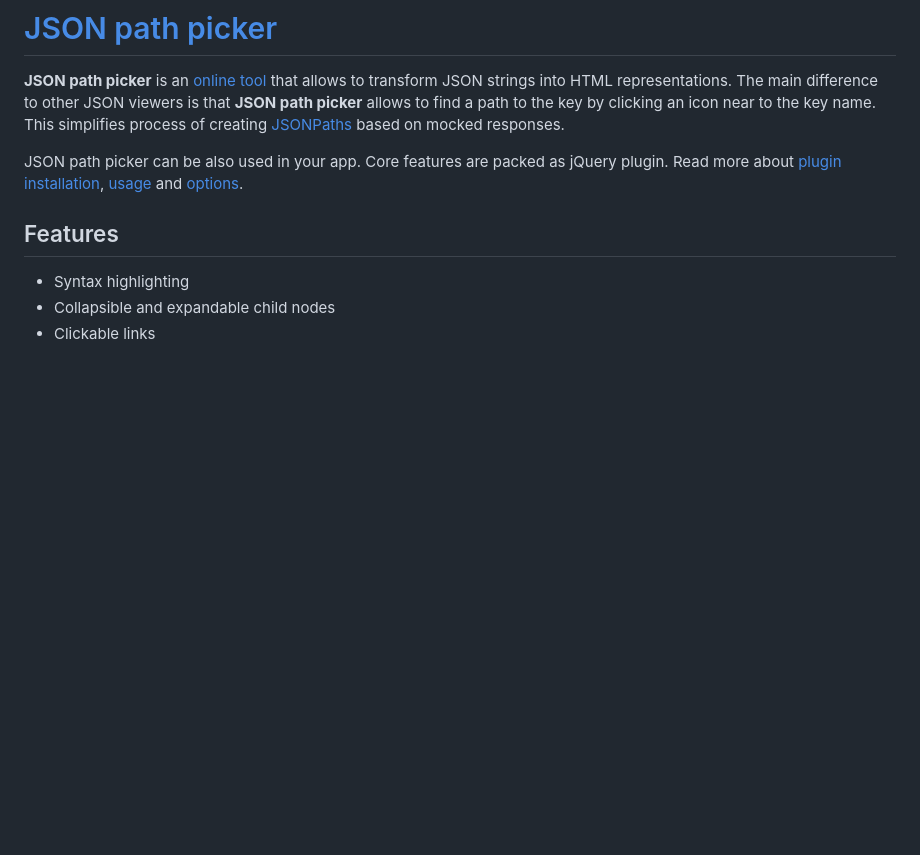
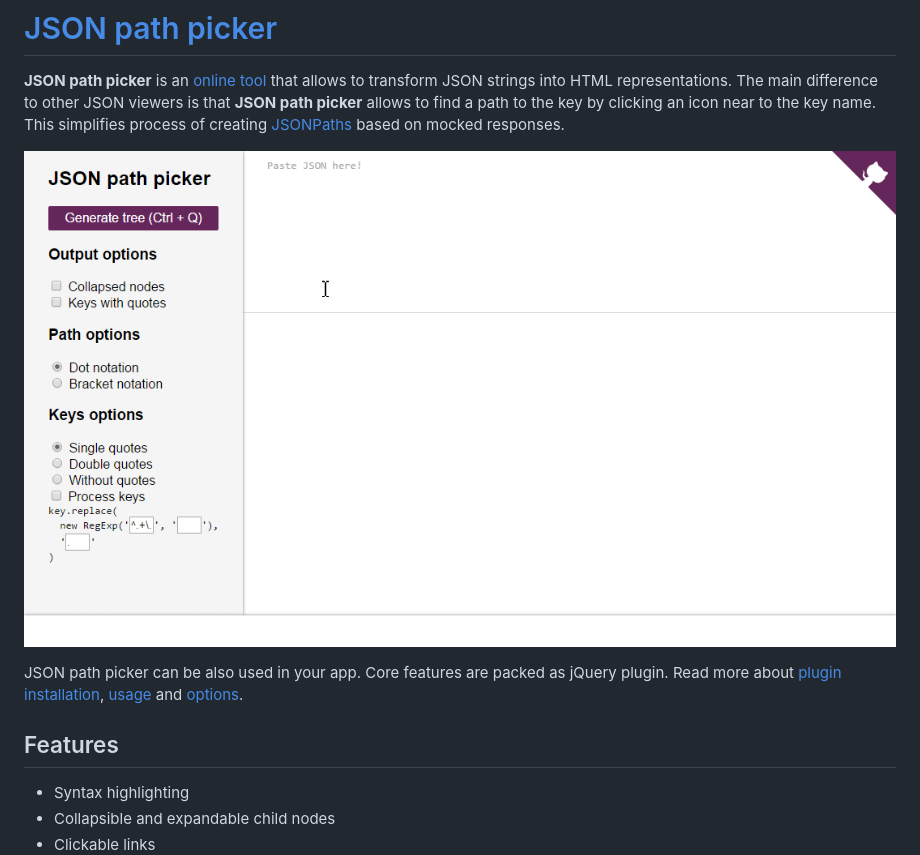
Before and after one commit to piotros/json-path-picker, a Markdown page: README.md, the part around the change. GitHub-like rendering; pictures changed too: json-path-picker.gif (added); blank space fills up the shorter version.

Commit message:
Add gif with demo

```diff
--- a/README.md
+++ b/README.md
@@ -3,6 +3,8 @@
 **JSON path picker** is an [online tool](https://piotros.github.io/json-path-picker/) that allows to transform JSON strings into HTML representations.
 The main difference to other JSON viewers is that **JSON path picker** allows to find a path to the key by clicking an icon near to the key name.
 This simplifies process of creating [JSONPaths](http://goessner.net/articles/JsonPath/) based on mocked responses.
+
+![JSON path picker demo](json-path-picker.gif)
 
 JSON path picker can be also used in your app. Core features are packed as jQuery plugin. Read more about [plugin installation](#plugin-installation), [usage](#plugin-usage) and [options](#plugin-options).
 
```
